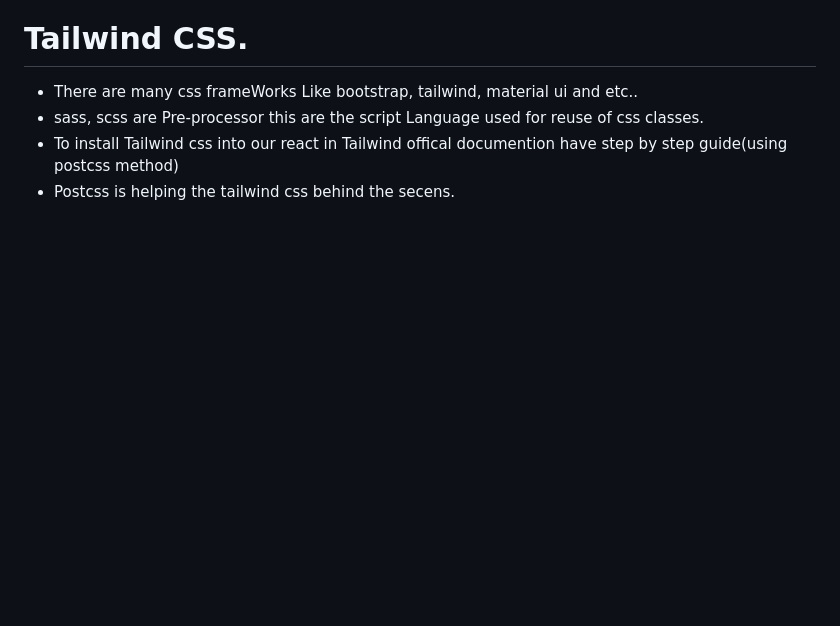
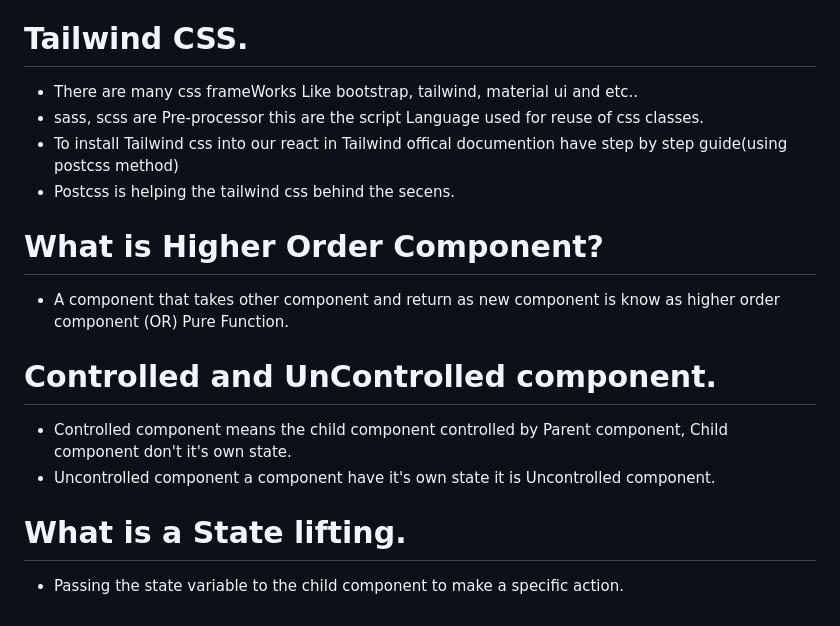
Before and after one commit to kondanarasimha/Learing-React, a Markdown page: README.md, the part around the change. Drawn GitHub-style; blank space fills up the shorter version.

Commit message:
Learn Controlled & UnControlled Component

```diff
--- a/README.md
+++ b/README.md
@@ -354,3 +354,13 @@ This process significantly enhances the performance of web UI.
 - sass, scss are Pre-processor this are the script Language used for reuse of css classes.
 - To install Tailwind css into our react in Tailwind offical documention have step by step guide(using postcss method)
 - Postcss is helping the tailwind css behind the secens.
+
+# What is Higher Order Component?
+- A component that takes other component and return as new component is know as higher order component (OR) Pure Function.
+
+# Controlled and UnControlled component.
+- Controlled component means the child component controlled by Parent component, Child component don't it's own state.
+- Uncontrolled component a component have it's own state it is Uncontrolled component.
+
+# What is a State lifting.
+- Passing the state variable to the child component to make a specific action.
```
